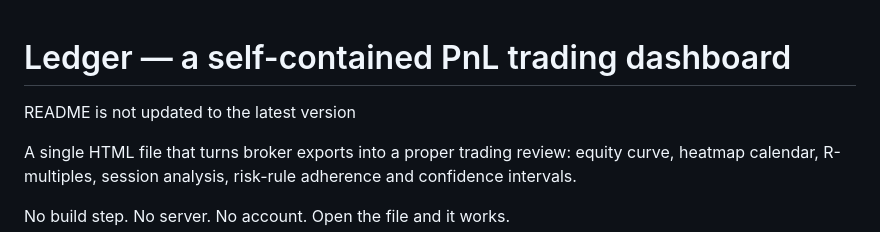
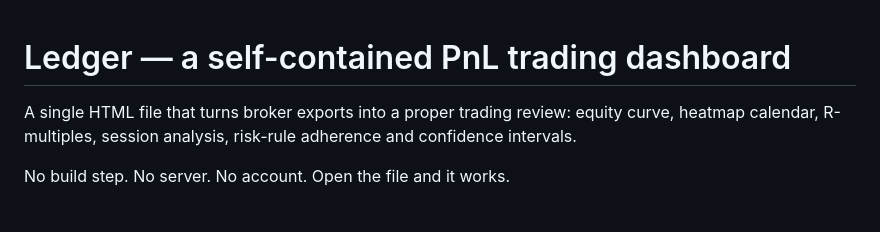
Before and after one commit to Busayen/pnl-autosync, a Markdown page: README.md, the part around the change. Drawn GitHub-style; blank space fills up the shorter version.

```diff
--- a/README.md
+++ b/README.md
@@ -1,6 +1,4 @@
 # Ledger — a self-contained PnL trading dashboard
-
-README is not updated to the latest version
 
 A single HTML file that turns broker exports into a proper trading review: equity curve,
 heatmap calendar, R-multiples, session analysis, risk-rule adherence and confidence intervals.
```
